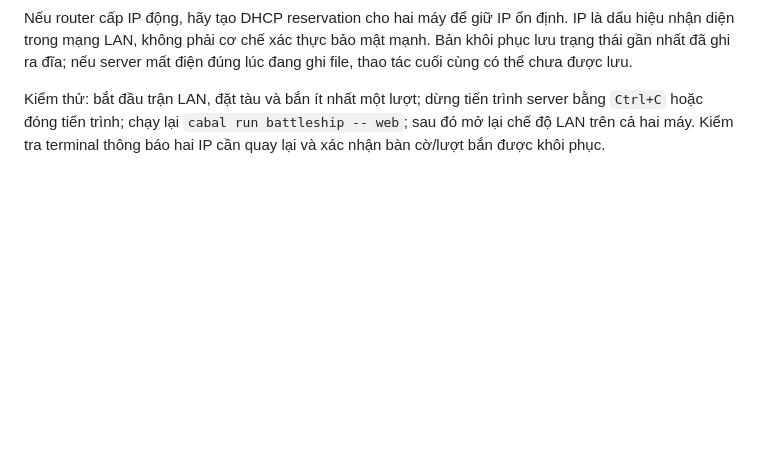
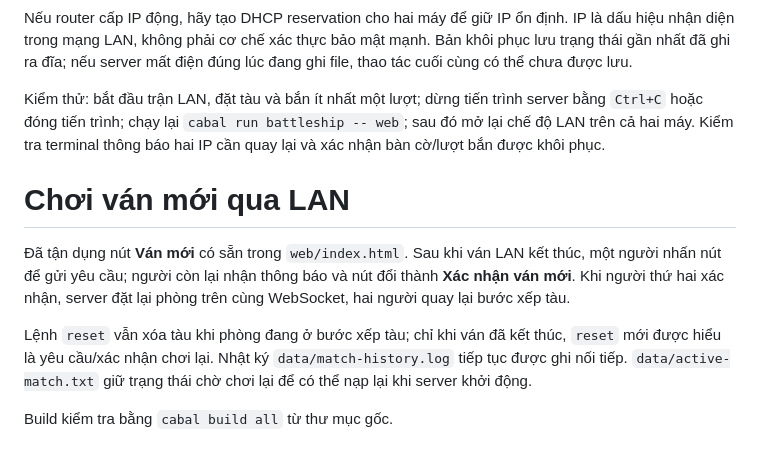
Before and after one commit to duybua1234567-beep/Funtional-Programming-Battleship, a Markdown page: README_WEBSOCKET.md, the part around the change. Rendered like a GitHub page; blank space fills up the shorter version.

```diff
--- a/README_WEBSOCKET.md
+++ b/README_WEBSOCKET.md
@@ -81,3 +81,10 @@ Máy chủ lưu ảnh chụp trạng thái trận đang chơi vào `data/active-
 Nếu router cấp IP động, hãy tạo DHCP reservation cho hai máy để giữ IP ổn định. IP là dấu hiệu nhận diện trong mạng LAN, không phải cơ chế xác thực bảo mật mạnh. Bản khôi phục lưu trạng thái gần nhất đã ghi ra đĩa; nếu server mất điện đúng lúc đang ghi file, thao tác cuối cùng có thể chưa được lưu.
 
 Kiểm thử: bắt đầu trận LAN, đặt tàu và bắn ít nhất một lượt; dừng tiến trình server bằng `Ctrl+C` hoặc đóng tiến trình; chạy lại `cabal run battleship -- web`; sau đó mở lại chế độ LAN trên cả hai máy. Kiểm tra terminal thông báo hai IP cần quay lại và xác nhận bàn cờ/lượt bắn được khôi phục.
+# Chơi ván mới qua LAN
+
+Đã tận dụng nút **Ván mới** có sẵn trong `web/index.html`. Sau khi ván LAN kết thúc, một người nhấn nút để gửi yêu cầu; người còn lại nhận thông báo và nút đổi thành **Xác nhận ván mới**. Khi người thứ hai xác nhận, server đặt lại phòng trên cùng WebSocket, hai người quay lại bước xếp tàu.
+
+Lệnh `reset` vẫn xóa tàu khi phòng đang ở bước xếp tàu; chỉ khi ván đã kết thúc, `reset` mới được hiểu là yêu cầu/xác nhận chơi lại. Nhật ký `data/match-history.log` tiếp tục được ghi nối tiếp. `data/active-match.txt` giữ trạng thái chờ chơi lại để có thể nạp lại khi server khởi động.
+
+Build kiểm tra bằng `cabal build all` từ thư mục gốc.
```
